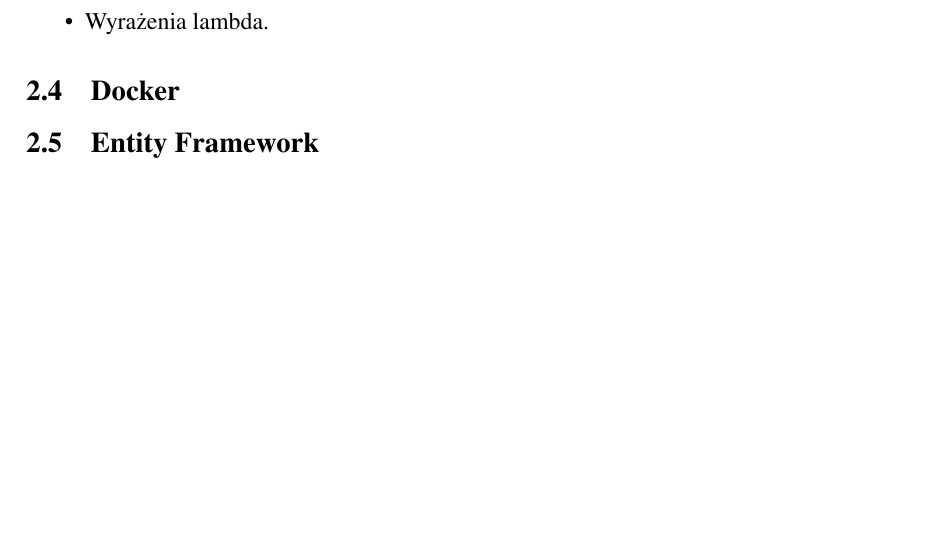
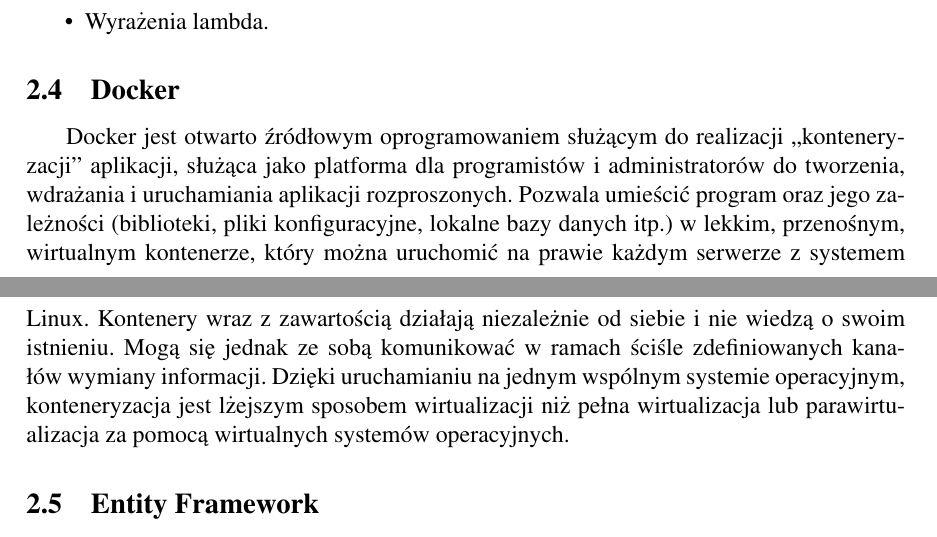
Before and after one commit to MacKarp/Homebrewing-storage, a LaTeX document (Documentation/Dokumentacja.tex): part of page 4 of 8 before the commit and two parts of pages 4 and 5 of 8 after it, the two joined at a grey line, cut so that both start at the same text, the shorter picture padded with empty space. Compiled offline with pdfLaTeX.

Commit message:
Documentation update

```diff
--- a/Documentation/Dokumentacja.tex
+++ b/Documentation/Dokumentacja.tex
@@ -76,6 +77,13 @@
 			\end{itemize}
 
 		\subsection{Docker}
+			\indent Docker jest otwarto źródłowym oprogramowaniem służącym do realizacji „konteneryzacji” aplikacji, służąca jako platforma dla programistów
+				i administratorów do tworzenia, wdrażania i uruchamiania aplikacji rozproszonych. Pozwala umieścić program oraz jego zależności (biblioteki,
+				pliki konfiguracyjne, lokalne bazy danych itp.) w lekkim, przenośnym, wirtualnym kontenerze, który można uruchomić na prawie każdym serwerze
+				z systemem Linux. Kontenery wraz z zawartością działają niezależnie od siebie i nie wiedzą o swoim istnieniu. Mogą się jednak ze sobą
+				komunikować w ramach ściśle zdefiniowanych kanałów wymiany informacji. Dzięki uruchamianiu na jednym wspólnym systemie operacyjnym,
+				konteneryzacja jest lżejszym sposobem wirtualizacji niż pełna wirtualizacja lub parawirtualizacja za pomocą wirtualnych systemów
+				operacyjnych.
 
 		\subsection{Entity Framework}
 		 	\indent Entity Framework jest technologią open - source do mapowania obiektowo – relacyjnego (ORM), które wspierają rozwój aplikacji zorientowanych na dane.
```
Also changed, not shown: Documentation/Dokumentacja.pdf, Documentation/Dokumentacja.tex (5 more changed lines), 1 other file.
